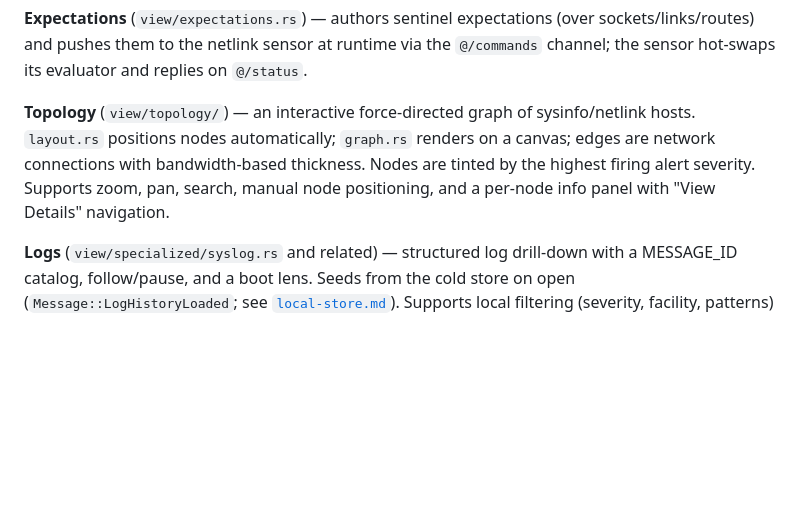
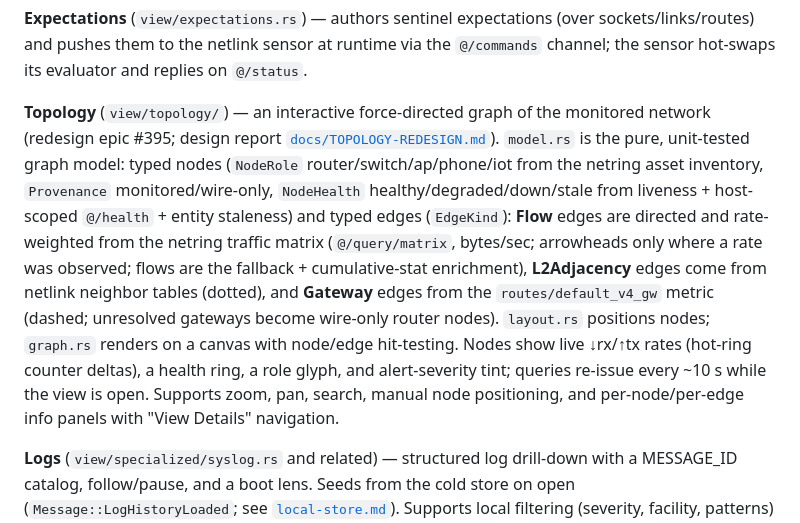
Before and after one commit to p13marc/zensight, a Markdown page: zensight/docs/views.md, the part around the change. Drawn GitHub-style; blank space fills up the shorter version.

Commit message:
docs(zensight): update views.md for the typed topology model (#391)
Co-Authored-By: Claude Fable 5 <noreply@anthropic.com>

```diff
--- a/zensight/docs/views.md
+++ b/zensight/docs/views.md
@@ -126,12 +126,23 @@ sockets/links/routes) and pushes them to the netlink sensor at runtime via the
 `@/commands` channel; the sensor hot-swaps its evaluator and replies on
 `@/status`.
 
-**Topology** (`view/topology/`) — an interactive force-directed graph of
-sysinfo/netlink hosts. `layout.rs` positions nodes automatically; `graph.rs`
-renders on a canvas; edges are network connections with bandwidth-based
-thickness. Nodes are tinted by the highest firing alert severity. Supports zoom,
-pan, search, manual node positioning, and a per-node info panel with
-"View Details" navigation.
+**Topology** (`view/topology/`) — an interactive force-directed graph of the
+monitored network (redesign epic #395; design report
+[`docs/TOPOLOGY-REDESIGN.md`](../../docs/TOPOLOGY-REDESIGN.md)). `model.rs` is
+the pure, unit-tested graph model: typed nodes
+(`NodeRole` router/switch/ap/phone/iot from the netring asset inventory,
+`Provenance` monitored/wire-only, `NodeHealth` healthy/degraded/down/stale from
+liveness + host-scoped `@/health` + entity staleness) and typed edges
+(`EdgeKind`): **Flow** edges are directed and rate-weighted from the netring
+traffic matrix (`@/query/matrix`, bytes/sec; arrowheads only where a rate was
+observed; flows are the fallback + cumulative-stat enrichment), **L2Adjacency**
+edges come from netlink neighbor tables (dotted), and **Gateway** edges from
+the `routes/default_v4_gw` metric (dashed; unresolved gateways become wire-only
+router nodes). `layout.rs` positions nodes; `graph.rs` renders on a canvas with
+node/edge hit-testing. Nodes show live ↓rx/↑tx rates (hot-ring counter deltas),
+a health ring, a role glyph, and alert-severity tint; queries re-issue every
+~10 s while the view is open. Supports zoom, pan, search, manual node
+positioning, and per-node/per-edge info panels with "View Details" navigation.
 
 **Logs** (`view/specialized/syslog.rs` and related) — structured log drill-down
 with a MESSAGE_ID catalog, follow/pause, and a boot lens. Seeds from the cold
```
